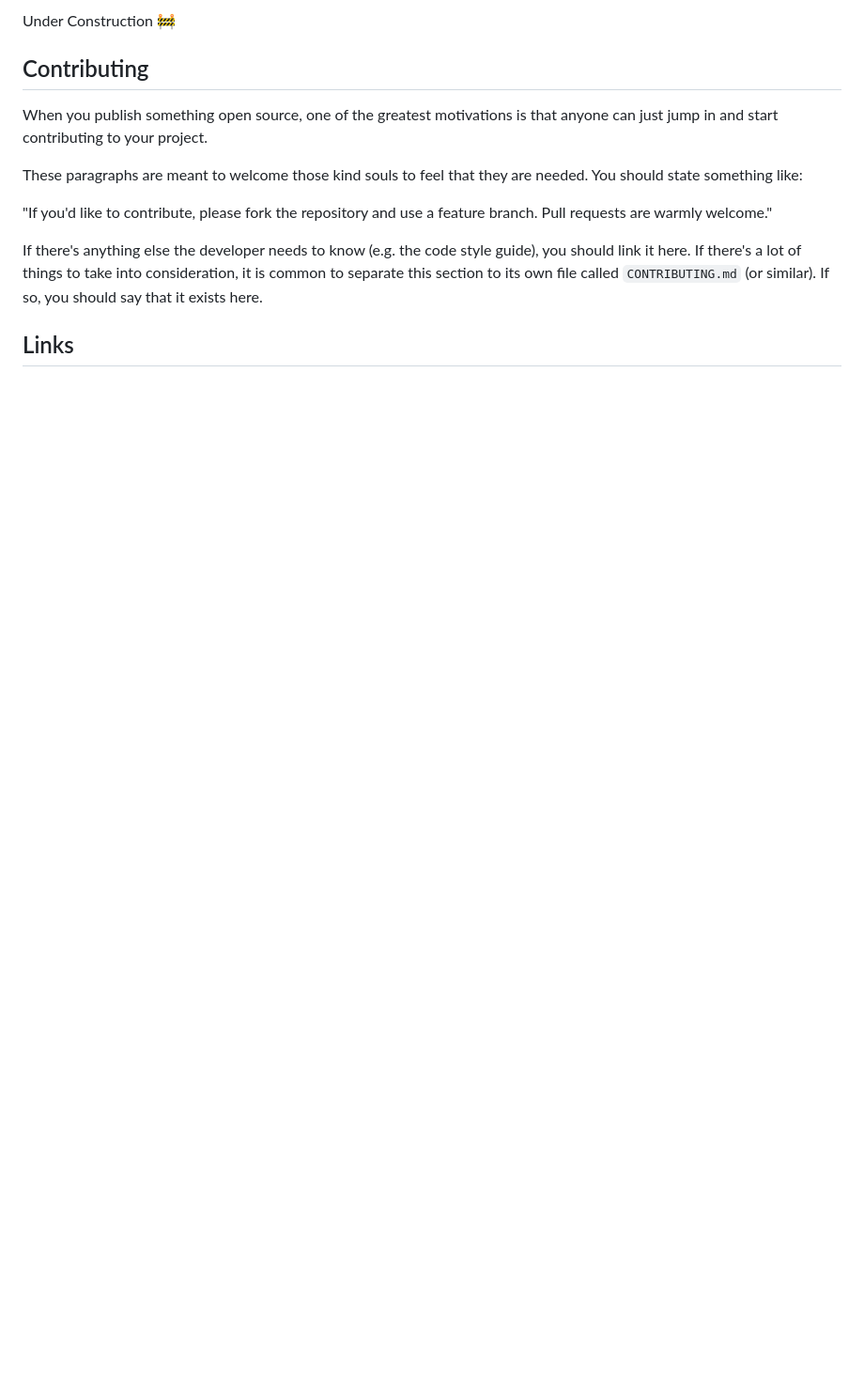
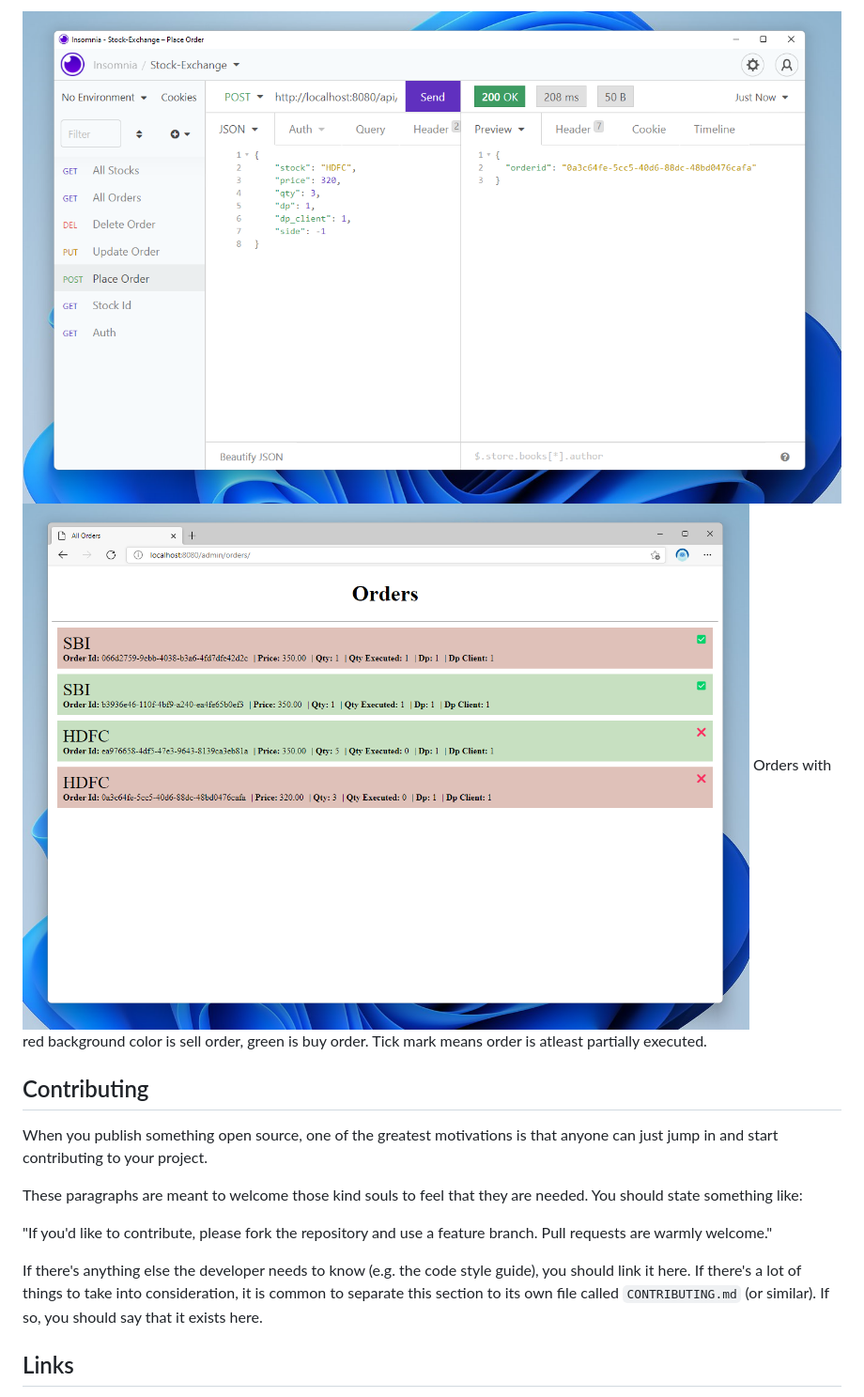
Before and after one commit to Muthu-Palaniyappan-OL/stock-exchange, a Markdown page: README.md, the part around the change printed below. Shown: that part at 94% size. Rendered like a GitHub page; pictures changed too: assets/ss1.png (added), assets/ss2.png (added); blank space fills up the shorter version.

```diff
--- a/README.md
+++ b/README.md
@@ -35,5 +44,7 @@ Under Construction 🚧
 
-Under Construction 🚧
+![Image Of Sending REST API Request](./assets/ss1.png)
+![Viewing Orders In Orders Dashboard](./assets/ss2.png)
+Orders with red background color is sell order, green is buy order. Tick mark means order is atleast partially executed.
 
 ## Contributing
 
```
Also changed, not shown: other parts of README.md (+21 -12 lines).
